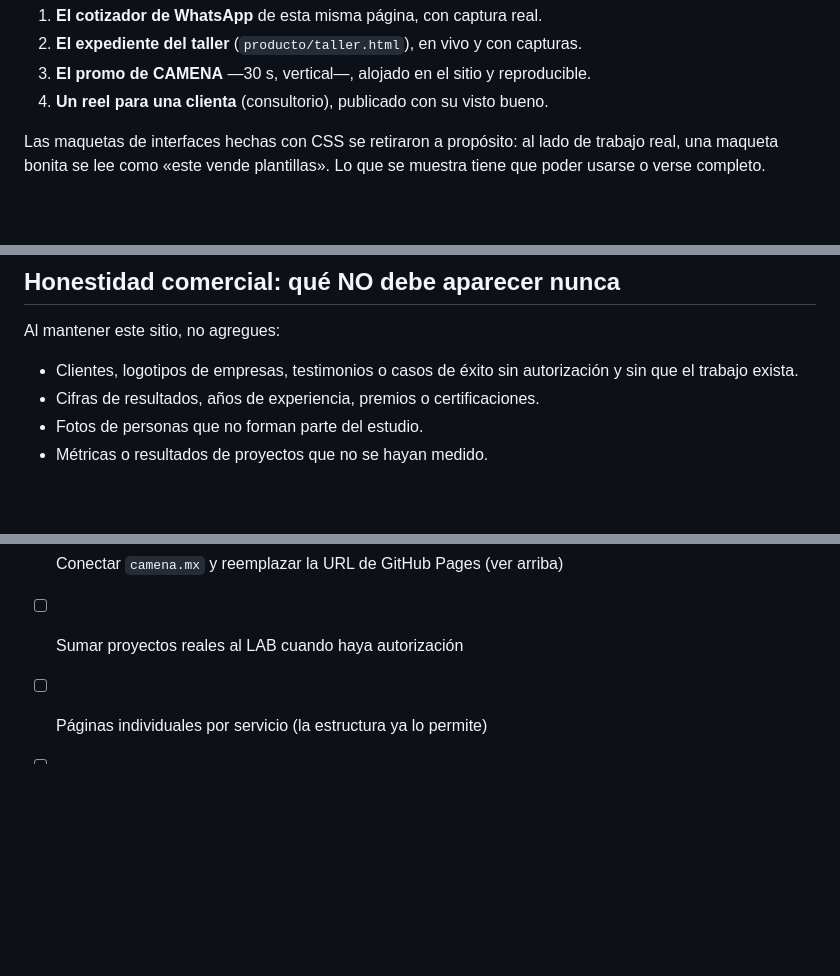
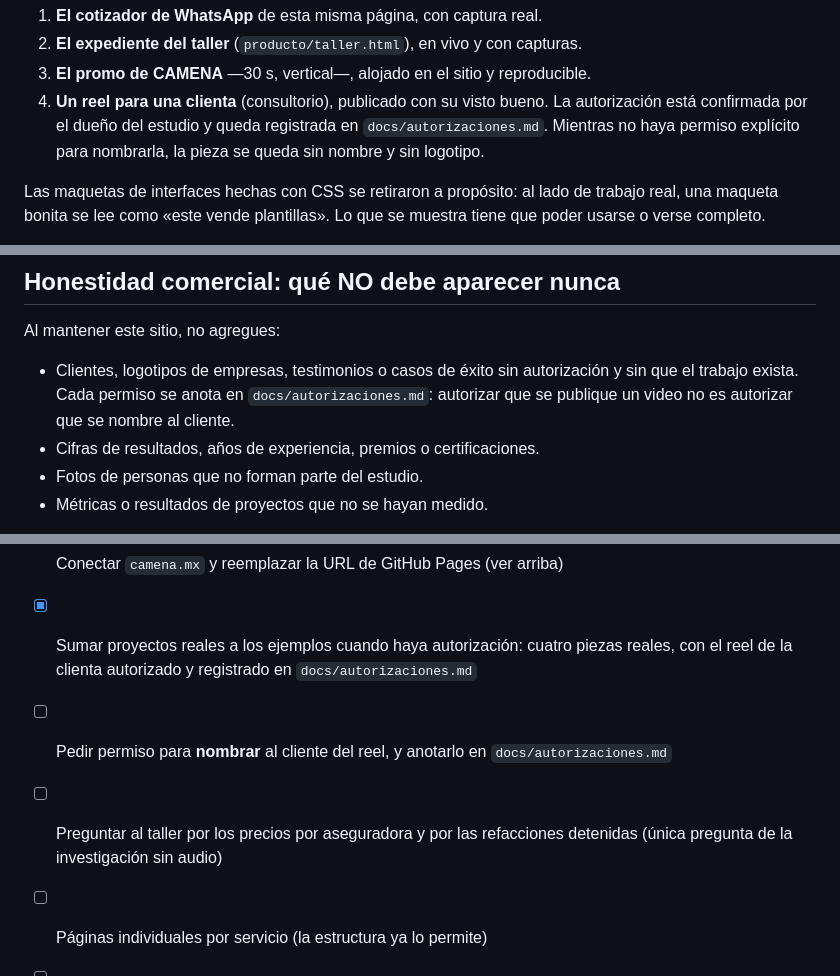
Before and after one commit to wildpig94/camena-web-2, a Markdown page: README.md, 3 parts joined by grey strips. Drawn GitHub-style; blank space fills up the shorter version.

```diff
--- a/README.md
+++ b/README.md
@@ -448,6 +448,9 @@ plantilla:
 2. **El expediente del taller** (`producto/taller.html`), en vivo y con capturas.
 3. **El promo de CAMENA** —30 s, vertical—, alojado en el sitio y reproducible.
 4. **Un reel para una clienta** (consultorio), publicado con su visto bueno.
+   La autorización está confirmada por el dueño del estudio y queda registrada
+   en `docs/autorizaciones.md`. Mientras no haya permiso explícito para
+   nombrarla, la pieza se queda sin nombre y sin logotipo.
 
 Las maquetas de interfaces hechas con CSS se retiraron a propósito: al lado de
 trabajo real, una maqueta bonita se lee como «este vende plantillas». Lo que se
@@ -614,7 +617,9 @@ cierres antes de desplegar, y falla si algo no cuadra.
 Al mantener este sitio, no agregues:
 
 - Clientes, logotipos de empresas, testimonios o casos de éxito sin autorización
-  y sin que el trabajo exista.
+  y sin que el trabajo exista. Cada permiso se anota en
+  `docs/autorizaciones.md`: autorizar que se publique un video no es autorizar
+  que se nombre al cliente.
 - Cifras de resultados, años de experiencia, premios o certificaciones.
 - Fotos de personas que no forman parte del estudio.
 - Métricas o resultados de proyectos que no se hayan medido.
@@ -662,6 +667,12 @@ resultados **sin rearmar la página**.
       Graph y en los datos estructurados, y es lo más genérico que queda del
       sitio. Si se cambia, hay que cambiarlo en los tres sitios a la vez
 - [ ] Conectar `camena.mx` y reemplazar la URL de GitHub Pages (ver arriba)
-- [ ] Sumar proyectos reales al LAB cuando haya autorización
+- [x] Sumar proyectos reales a los ejemplos cuando haya autorización: cuatro
+      piezas reales, con el reel de la clienta autorizado y registrado en
+      `docs/autorizaciones.md`
+- [ ] Pedir permiso para **nombrar** al cliente del reel, y anotarlo en
+      `docs/autorizaciones.md`
+- [ ] Preguntar al taller por los precios por aseguradora y por las refacciones
+      detenidas (única pregunta de la investigación sin audio)
 - [ ] Páginas individuales por servicio (la estructura ya lo permite)
 - [ ] Contenido propio: casos de estudio, recursos y herramientas
```
Also changed, not shown: docs/autorizaciones.md (added, +45 -0 lines).
